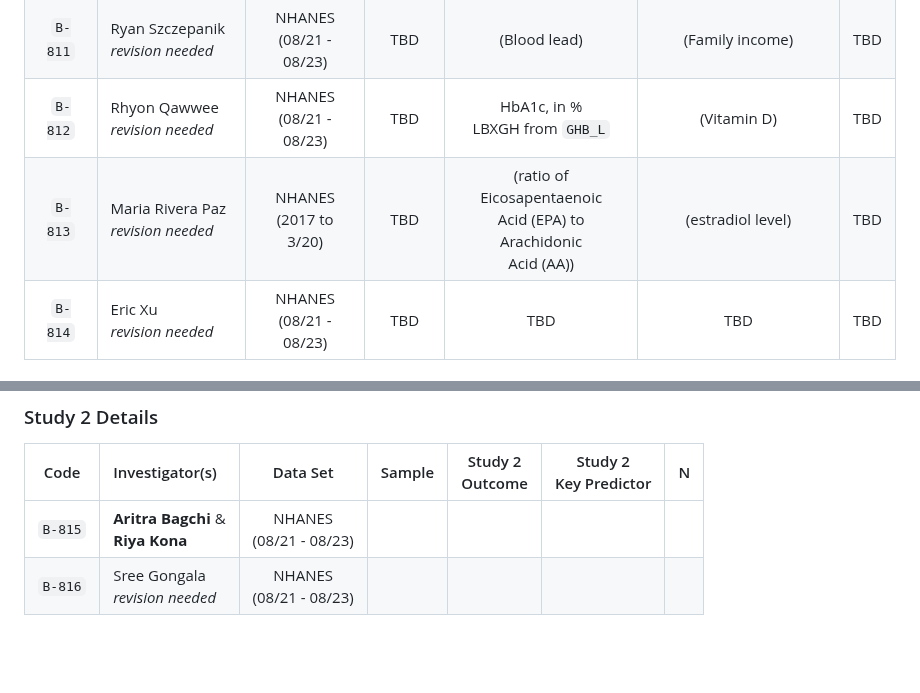
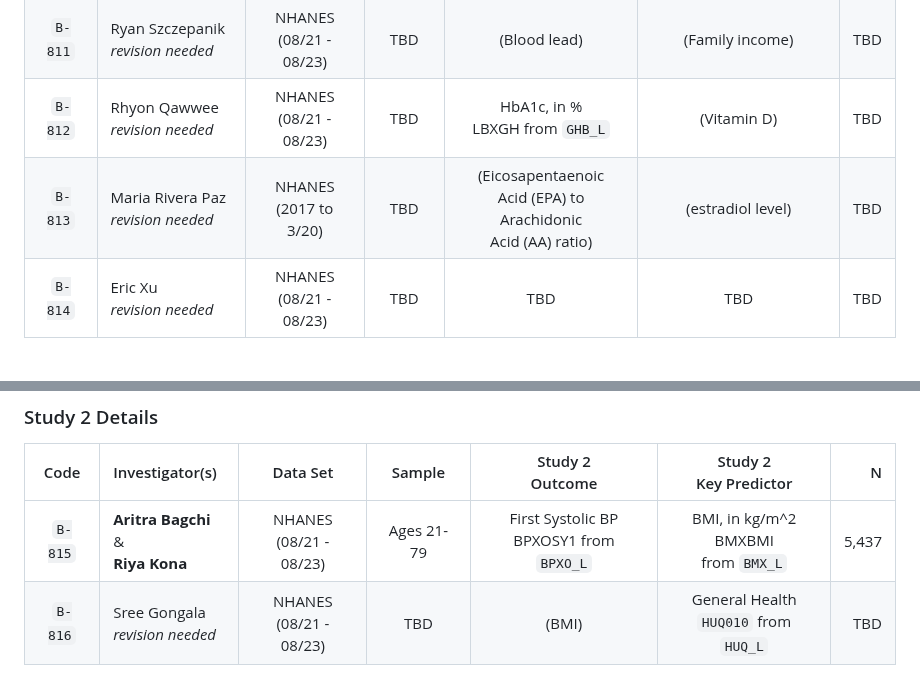
Before and after one commit to THOMASELOVE/431-classes-2026, a Markdown page: projectB/README.md, 2 parts joined by grey strips. GitHub-like rendering; blank space fills up the shorter version.

```diff
--- a/projectB/README.md
+++ b/projectB/README.md
@@ -208,7 +208,7 @@ Code | Investigator(s) | Data Set | Sample | Study 2 <br> Outcome | Study 2 <br>
 `B-810` | Alexander Corbett <br> *revision needed* | NHANES <br> (08/21 - 08/23) | TBD | HS-CRP in mg/l <br> LBXHSCRP from `HSCRP_L` | 25OHD2+25OHD3 (nmol/L) <br> LBXVIDMS from `VID_L` | TBD
 `B-811` | Ryan Szczepanik <br> *revision needed* | NHANES <br> (08/21 - 08/23) | TBD | (Blood lead) | (Family income) | TBD
 `B-812` | Rhyon Qawwee <br> *revision needed* | NHANES <br> (08/21 - 08/23) | TBD | HbA1c, in % <br> LBXGH from `GHB_L` | (Vitamin D) | TBD
-`B-813` | Maria Rivera Paz <br> *revision needed* | NHANES <br> (2017 to 3/20) | TBD | (ratio of <br> Eicosapentaenoic <br> Acid (EPA) to <br> Arachidonic <br> Acid (AA)) | (estradiol level) | TBD
+`B-813` | Maria Rivera Paz <br> *revision needed* | NHANES <br> (2017 to 3/20) | TBD | (Eicosapentaenoic <br> Acid (EPA) to <br> Arachidonic <br> Acid (AA) ratio) | (estradiol level) | TBD
 `B-814` | Eric Xu <br> *revision needed* | NHANES <br> (08/21 - 08/23) | TBD | TBD | TBD | TBD
 
 ## Tuesday 2026-12-08 Group IV
@@ -227,5 +227,5 @@ Code | Investigator(s) | Form? | Date | Join At | Time Period | Mode | Selected
 
 Code | Investigator(s) | Data Set | Sample | Study 2 <br> Outcome | Study 2 <br> Key Predictor | N
 :---: | :------------------------ | :-------------------: | :-----------------------: | :-----------------------: | :-----------------------: | ----:
-`B-815` | **Aritra Bagchi** & <br> **Riya Kona** | NHANES <br> (08/21 - 08/23)
-`B-816` | Sree Gongala <br> *revision needed* | NHANES <br> (08/21 - 08/23)
+`B-815` | **Aritra Bagchi** & <br> **Riya Kona** | NHANES <br> (08/21 - 08/23) | Ages 21-79 | First Systolic BP <br> BPXOSY1 from `BPXO_L` | BMI, in kg/m^2 <br> BMXBMI <br> from `BMX_L` | 5,437
+`B-816` | Sree Gongala <br> *revision needed* | NHANES <br> (08/21 - 08/23) | TBD | (BMI) | General Health <br> `HUQ010` from `HUQ_L` | TBD
```
